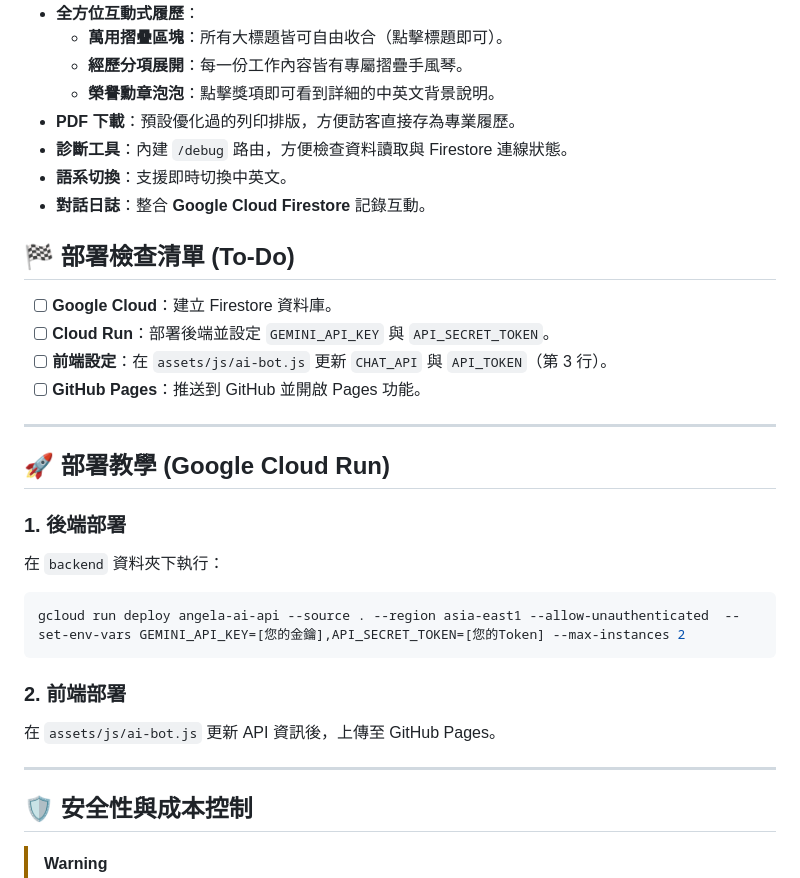
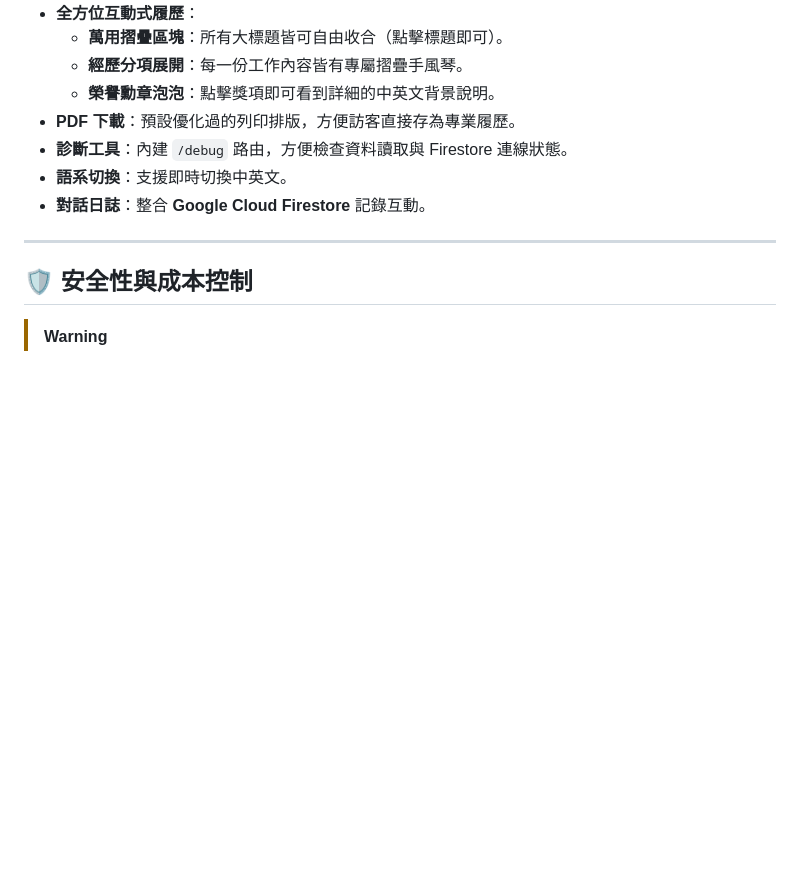
Before and after one commit to yiuee1209/AngelaKo.github.io, a Markdown page: README.md, the part around one of its changes. Drawn GitHub-style; blank space fills up the shorter version.

````diff
--- a/README.md
+++ b/README.md
@@ -81,25 +53,6 @@ Before going live, ensure you've completed these steps:
 - **語系切換**：支援即時切換中英文。
 - **對話日誌**：整合 **Google Cloud Firestore** 記錄互動。
 
-## 🏁 部署檢查清單 (To-Do)
-- [ ] **Google Cloud**：建立 Firestore 資料庫。
-- [ ] **Cloud Run**：部署後端並設定 `GEMINI_API_KEY` 與 `API_SECRET_TOKEN`。
-- [ ] **前端設定**：在 `assets/js/ai-bot.js` 更新 `CHAT_API` 與 `API_TOKEN`（第 3 行）。
-- [ ] **GitHub Pages**：推送到 GitHub 並開啟 Pages 功能。
-
----
-
-## 🚀 部署教學 (Google Cloud Run)
-
-### 1. 後端部署
-在 `backend` 資料夾下執行：
-```powershell
-gcloud run deploy angela-ai-api --source . --region asia-east1 --allow-unauthenticated  --set-env-vars GEMINI_API_KEY=[您的金鑰],API_SECRET_TOKEN=[您的Token] --max-instances 2
-```
-
-### 2. 前端部署
-在 `assets/js/ai-bot.js` 更新 API 資訊後，上傳至 GitHub Pages。
-
 ---
 
 ## 🛡️ 安全性與成本控制
````
Also changed, not shown: other parts of README.md (+0 -28 lines).
